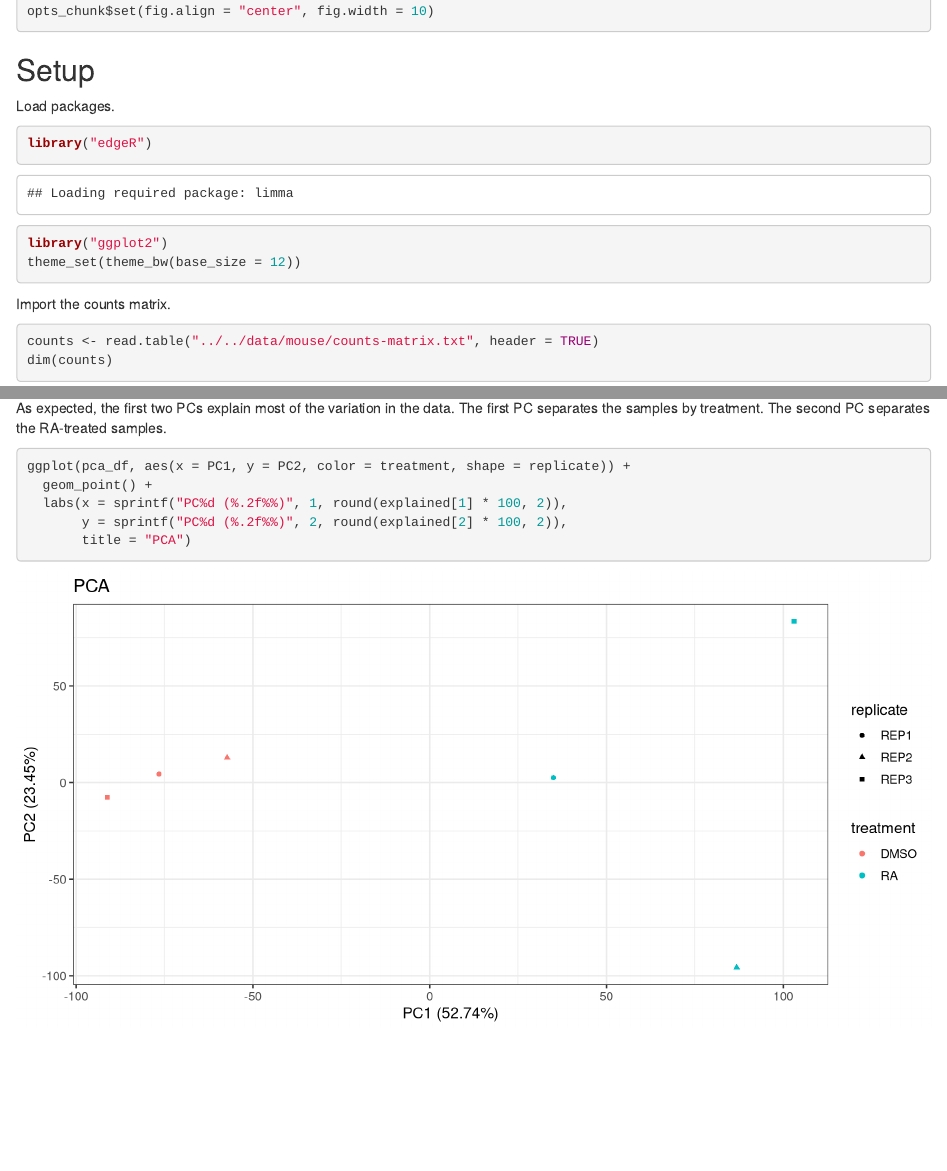
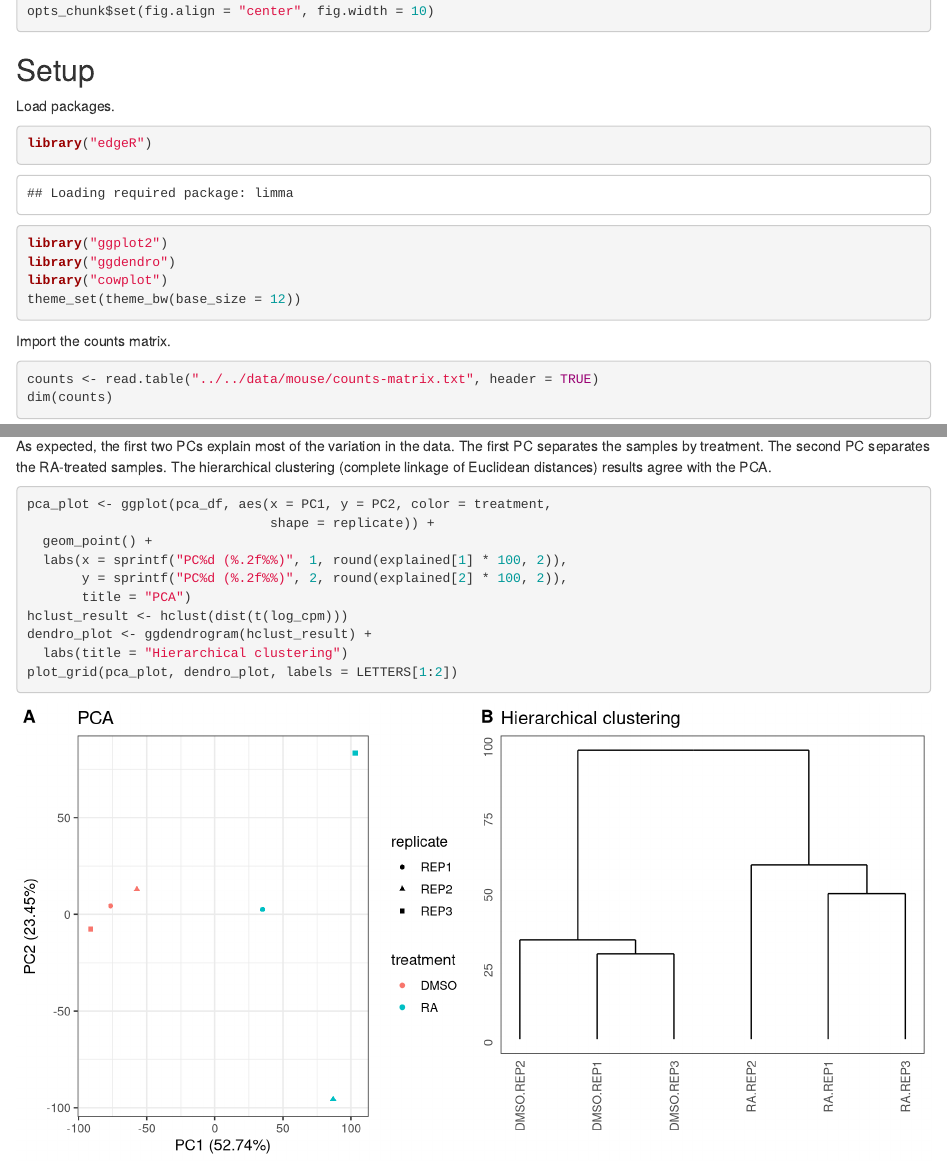
Before and after one commit to jdblischak/nw, an R Markdown document (analysis/mouse/exploration.Rmd): the page in a window 1100 px wide, from 190 px down, and a second part further down, joined at a grey line. Rendered offline with R 4.5, knitr and Pandoc, with nearby package versions.

Commit message:
Hierarchical clustering of mouse RNA-seq.

````diff
--- a/analysis/mouse/exploration.Rmd
+++ b/analysis/mouse/exploration.Rmd
@@ -19,6 +19,8 @@ Load packages.
 ```{r packages}
 library("edgeR")
 library("ggplot2")
+library("ggdendro")
+library("cowplot")
 theme_set(theme_bw(base_size = 12))
 ```
 
@@ -129,11 +131,17 @@ pca_df <- cbind(anno, pca$x)
 As expected, the first two PCs explain most of the variation in the data.
 The first PC separates the samples by treatment.
 The second PC separates the RA-treated samples.
+The hierarchical clustering (complete linkage of Euclidean distances) results agree with the PCA.
 
 ```{r plot-pca}
-ggplot(pca_df, aes(x = PC1, y = PC2, color = treatment, shape = replicate)) +
+pca_plot <- ggplot(pca_df, aes(x = PC1, y = PC2, color = treatment,
+                               shape = replicate)) +
   geom_point() +
   labs(x = sprintf("PC%d (%.2f%%)", 1, round(explained[1] * 100, 2)),
        y = sprintf("PC%d (%.2f%%)", 2, round(explained[2] * 100, 2)),
        title = "PCA")
+hclust_result <- hclust(dist(t(log_cpm)))
+dendro_plot <- ggdendrogram(hclust_result) +
+  labs(title = "Hierarchical clustering")
+plot_grid(pca_plot, dendro_plot, labels = LETTERS[1:2])
 ```
````
